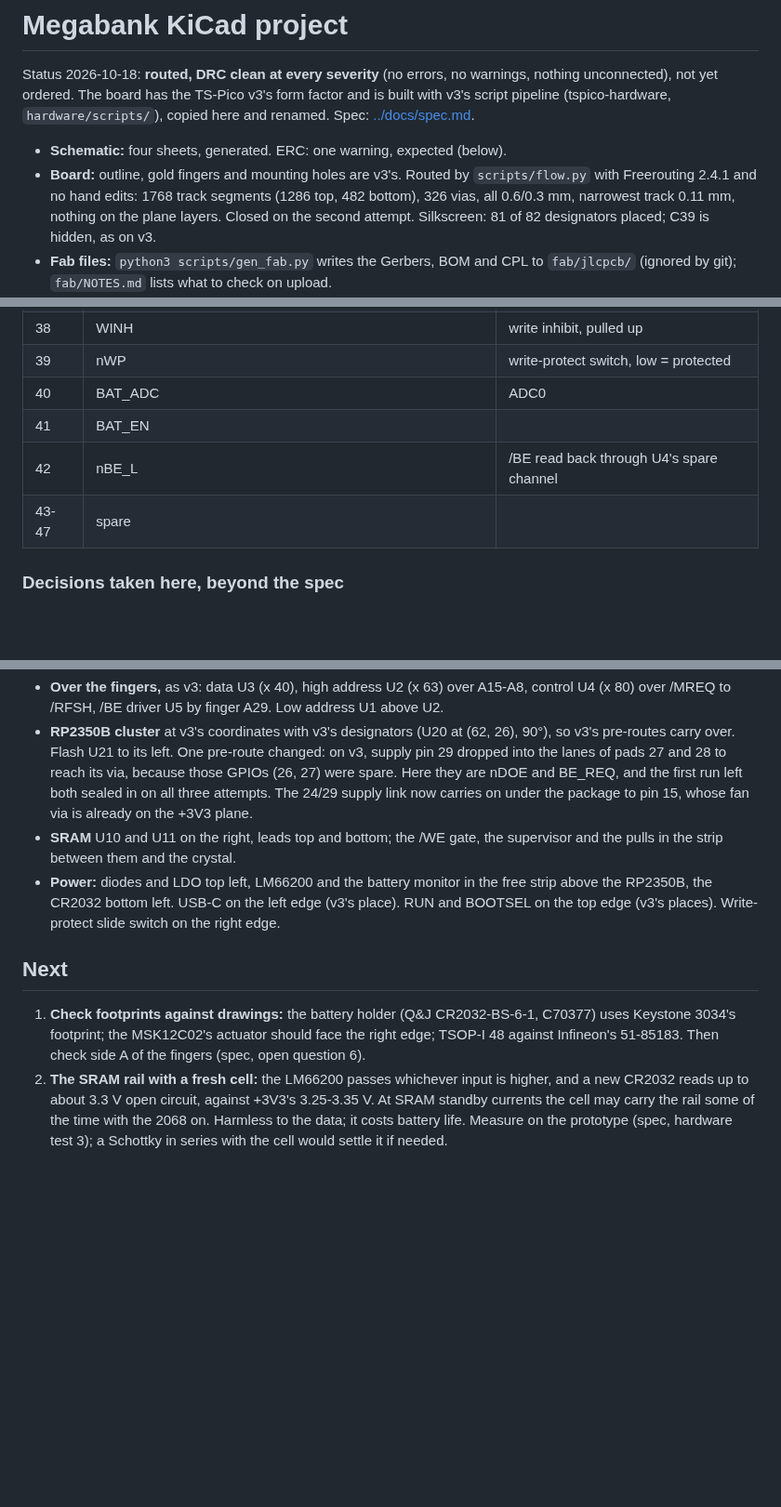
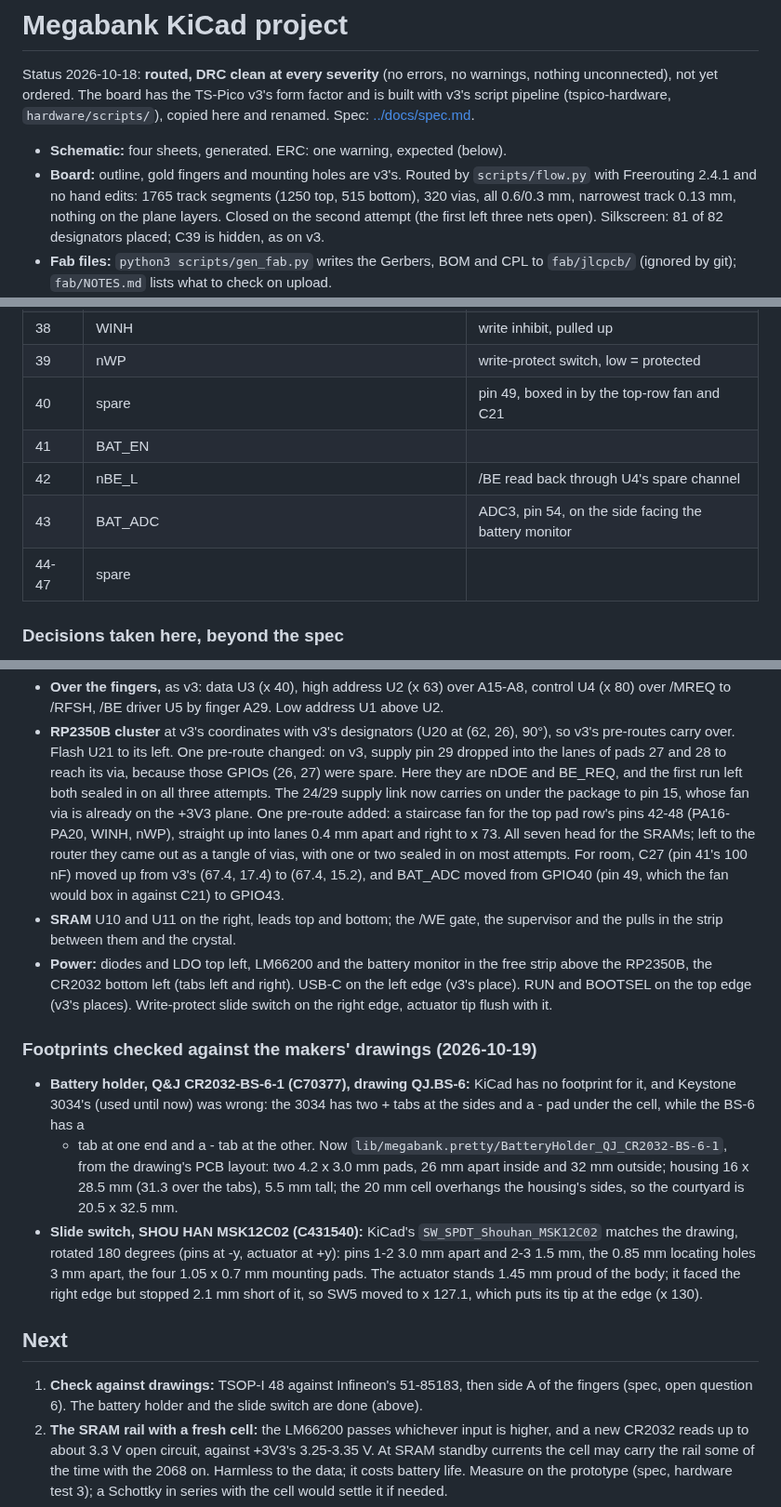
Before and after one commit to timex-sinclair-projects/TS-2068-Megabank, a Markdown page: hardware/README.md, 3 parts joined by grey strips. Shown at 93% size. Rendered like a GitHub page; blank space fills up the shorter version.

```diff
--- a/hardware/README.md
+++ b/hardware/README.md
@@ -7,9 +7,10 @@ copied here and renamed. Spec: [../docs/spec.md](../docs/spec.md).
 
 - **Schematic:** four sheets, generated. ERC: one warning, expected (below).
 - **Board:** outline, gold fingers and mounting holes are v3's. Routed by
-  `scripts/flow.py` with Freerouting 2.4.1 and no hand edits: 1768 track
-  segments (1286 top, 482 bottom), 326 vias, all 0.6/0.3 mm, narrowest track
-  0.11 mm, nothing on the plane layers. Closed on the second attempt. Silkscreen:
+  `scripts/flow.py` with Freerouting 2.4.1 and no hand edits: 1765 track
+  segments (1250 top, 515 bottom), 320 vias, all 0.6/0.3 mm, narrowest track
+  0.13 mm, nothing on the plane layers. Closed on the second attempt (the first
+  left three nets open). Silkscreen:
   81 of 82 designators placed; C39 is hidden, as on v3.
 - **Fab files:** `python3 scripts/gen_fab.py` writes the Gerbers, BOM and CPL
   to `fab/jlcpcb/` (ignored by git); `fab/NOTES.md` lists what to check on upload.
@@ -66,10 +67,11 @@ strobes, /BE, the ~CE1s and the page bits. Everything both need sits in 16-31:
 | 30-37 | PA13-PA20 | page bits, contiguous with the ~CE1s |
 | 38 | WINH | write inhibit, pulled up |
 | 39 | nWP | write-protect switch, low = protected |
-| 40 | BAT_ADC | ADC0 |
+| 40 | spare | pin 49, boxed in by the top-row fan and C21 |
 | 41 | BAT_EN | |
 | 42 | nBE_L | /BE read back through U4's spare channel |
-| 43-47 | spare | |
+| 43 | BAT_ADC | ADC3, pin 54, on the side facing the battery monitor |
+| 44-47 | spare | |
 
 ### Decisions taken here, beyond the spec
 
@@ -107,19 +109,42 @@ Coordinates in mm from the body's top-left corner (`gen_layout.py`, table `P`).
   are nDOE and BE_REQ, and the first run left both sealed in on all three
   attempts. The 24/29 supply link now carries on under the package to pin 15,
   whose fan via is already on the +3V3 plane.
+  One pre-route added: a staircase fan for the top pad row's pins 42-48 (PA16-
+  PA20, WINH, nWP), straight up into lanes 0.4 mm apart and right to x 73. All
+  seven head for the SRAMs; left to the router they came out as a tangle of
+  vias, with one or two sealed in on most attempts. For room, C27 (pin 41's
+  100 nF) moved up from v3's (67.4, 17.4) to (67.4, 15.2), and BAT_ADC moved
+  from GPIO40 (pin 49, which the fan would box in against C21) to GPIO43.
 - **SRAM** U10 and U11 on the right, leads top and bottom; the /WE gate, the
   supervisor and the pulls in the strip between them and the crystal.
 - **Power:** diodes and LDO top left, LM66200 and the battery monitor in the
-  free strip above the RP2350B, the CR2032 bottom left. USB-C on the left edge
-  (v3's place). RUN and BOOTSEL on the top edge (v3's places). Write-protect
-  slide switch on the right edge.
+  free strip above the RP2350B, the CR2032 bottom left (tabs left and right).
+  USB-C on the left edge (v3's place). RUN and BOOTSEL on the top edge (v3's
+  places). Write-protect slide switch on the right edge, actuator tip flush
+  with it.
+
+### Footprints checked against the makers' drawings (2026-10-19)
+
+- **Battery holder, Q&J CR2032-BS-6-1 (C70377), drawing QJ.BS-6:** KiCad has
+  no footprint for it, and Keystone 3034's (used until now) was wrong: the 3034
+  has two + tabs at the sides and a - pad under the cell, while the BS-6 has a
+  + tab at one end and a - tab at the other. Now
+  `lib/megabank.pretty/BatteryHolder_QJ_CR2032-BS-6-1`, from the drawing's PCB
+  layout: two 4.2 x 3.0 mm pads, 26 mm apart inside and 32 mm outside; housing
+  16 x 28.5 mm (31.3 over the tabs), 5.5 mm tall; the 20 mm cell overhangs the
+  housing's sides, so the courtyard is 20.5 x 32.5 mm.
+- **Slide switch, SHOU HAN MSK12C02 (C431540):** KiCad's
+  `SW_SPDT_Shouhan_MSK12C02` matches the drawing, rotated 180 degrees (pins at
+  -y, actuator at +y): pins 1-2 3.0 mm apart and 2-3 1.5 mm, the 0.85 mm
+  locating holes 3 mm apart, the four 1.05 x 0.7 mm mounting pads. The actuator
+  stands 1.45 mm proud of the body; it faced the right edge but stopped 2.1 mm
+  short of it, so SW5 moved to x 127.1, which puts its tip at the edge (x 130).
 
 ## Next
 
-1. **Check footprints against drawings:** the battery holder (Q&J
-   CR2032-BS-6-1, C70377) uses Keystone 3034's footprint; the MSK12C02's
-   actuator should face the right edge; TSOP-I 48 against Infineon's 51-85183.
-   Then check side A of the fingers (spec, open question 6).
+1. **Check against drawings:** TSOP-I 48 against Infineon's 51-85183, then
+   side A of the fingers (spec, open question 6). The battery holder and the
+   slide switch are done (above).
 2. **The SRAM rail with a fresh cell:** the LM66200 passes whichever input is
    higher, and a new CR2032 reads up to about 3.3 V open circuit, against +3V3's
    3.25-3.35 V. At SRAM standby currents the cell may carry the rail some of the
```
Also changed, not shown: docs/images/megabank-bottom.png, docs/images/megabank-top.png, 12 other files.
